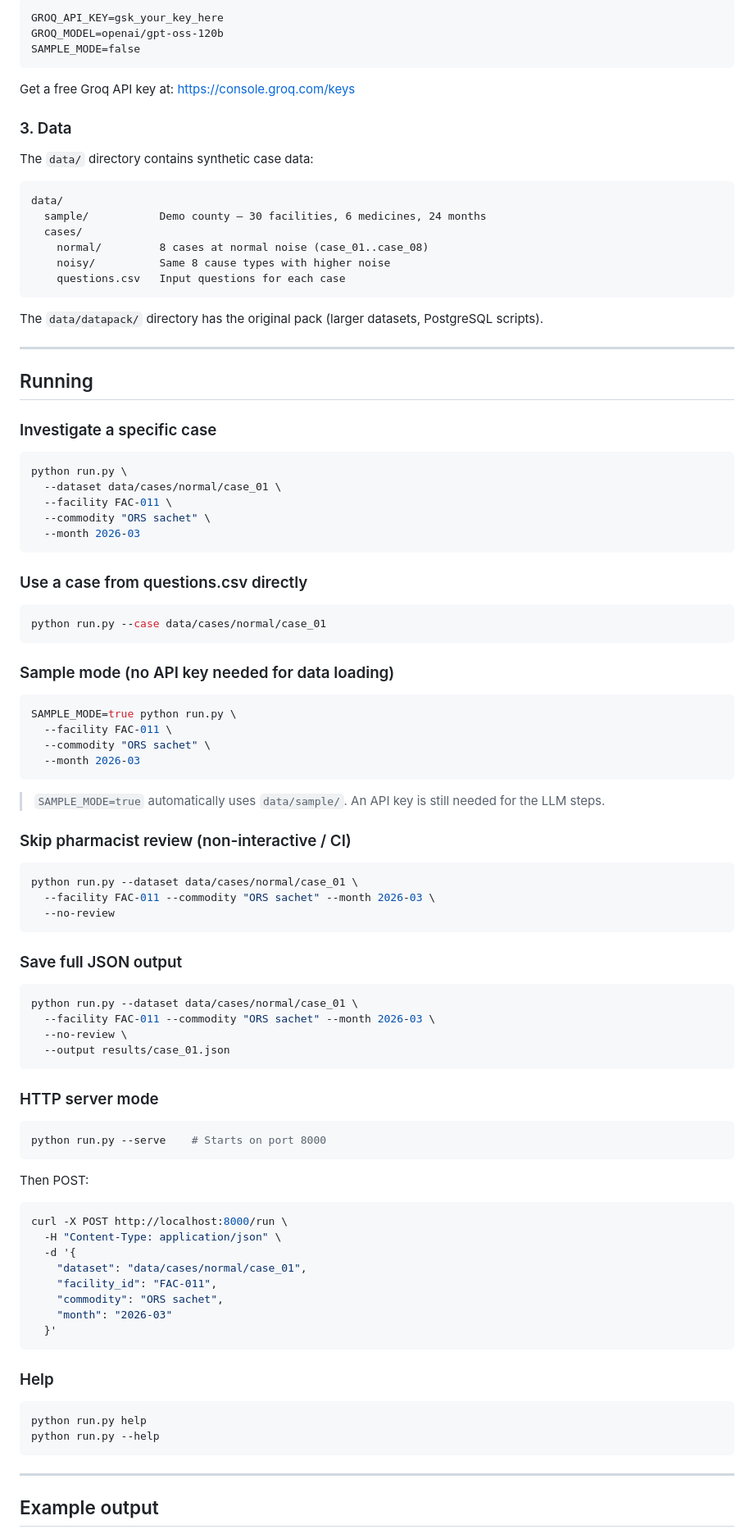
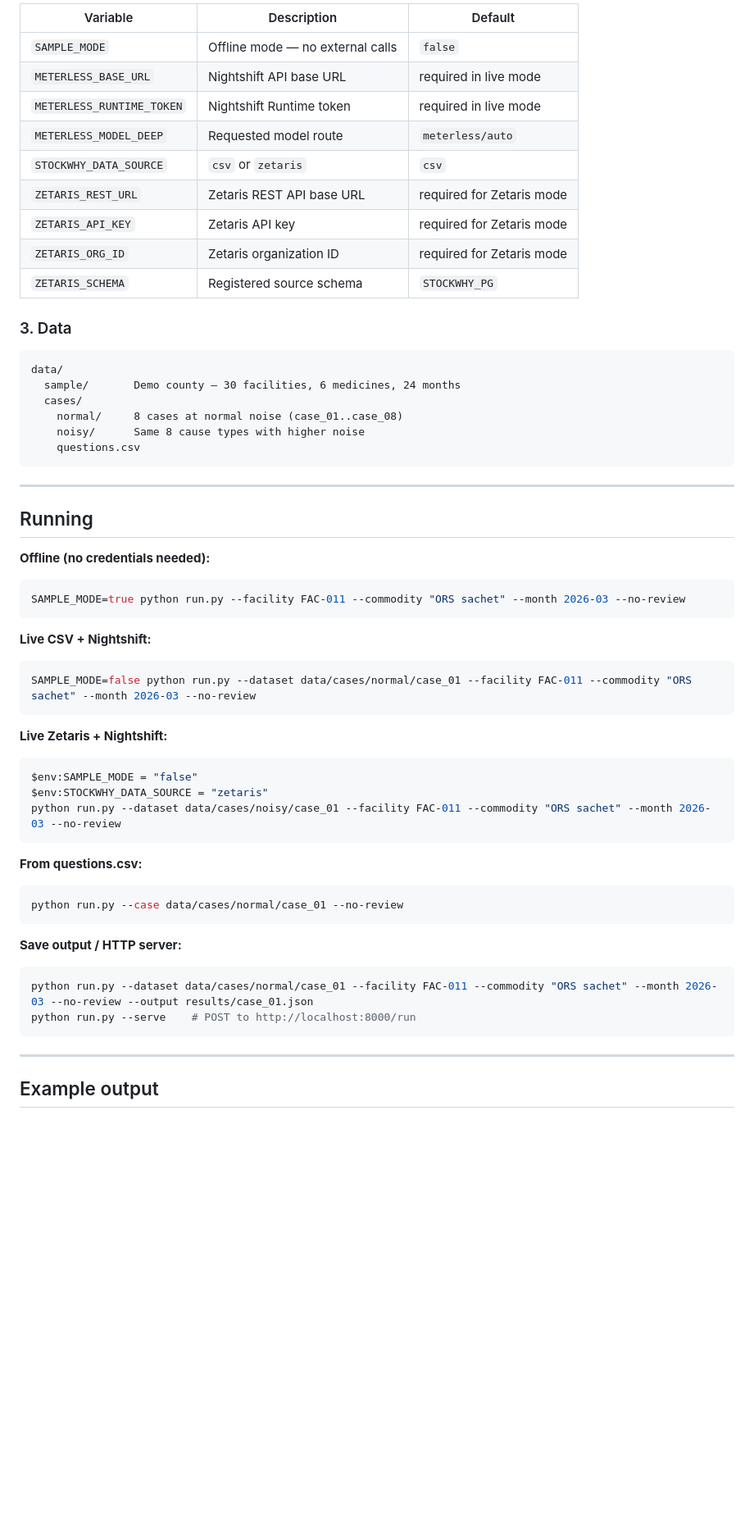
Before and after one commit to veranyagaka/open-agent-hackathon, a Markdown page: README.md, the part around one of its changes. Shown at 82% size. GitHub-like rendering; blank space fills up the shorter version.

````diff
--- a/README.md
+++ b/README.md
@@ -61,99 +99,57 @@ Edit `.env`:
 
-```
-GROQ_API_KEY=gsk_your_key_here
-GROQ_MODEL=openai/gpt-oss-120b
-SAMPLE_MODE=false
-```
-
-Get a free Groq API key at: https://console.groq.com/keys
+| Variable | Description | Default |
+|----------|-------------|---------|
+| `SAMPLE_MODE` | Offline mode — no external calls | `false` |
+| `METERLESS_BASE_URL` | Nightshift API base URL | required in live mode |
+| `METERLESS_RUNTIME_TOKEN` | Nightshift Runtime token | required in live mode |
+| `METERLESS_MODEL_DEEP` | Requested model route | `meterless/auto` |
+| `STOCKWHY_DATA_SOURCE` | `csv` or `zetaris` | `csv` |
+| `ZETARIS_REST_URL` | Zetaris REST API base URL | required for Zetaris mode |
+| `ZETARIS_API_KEY` | Zetaris API key | required for Zetaris mode |
+| `ZETARIS_ORG_ID` | Zetaris organization ID | required for Zetaris mode |
+| `ZETARIS_SCHEMA` | Registered source schema | `STOCKWHY_PG` |
 
 ### 3. Data
 
-The `data/` directory contains synthetic case data:
-
 ```
 data/
-  sample/           Demo county — 30 facilities, 6 medicines, 24 months
+  sample/       Demo county — 30 facilities, 6 medicines, 24 months
   cases/
-    normal/         8 cases at normal noise (case_01..case_08)
-    noisy/          Same 8 cause types with higher noise
-    questions.csv   Input questions for each case
+    normal/     8 cases at normal noise (case_01..case_08)
+    noisy/      Same 8 cause types with higher noise
+    questions.csv
 ```
-
-The `data/datapack/` directory has the original pack (larger datasets, PostgreSQL scripts).
 
 ---
 
 ## Running
 
-### Investigate a specific case
-
+**Offline (no credentials needed):**
 ```bash
-python run.py \
-  --dataset data/cases/normal/case_01 \
-  --facility FAC-011 \
-  --commodity "ORS sachet" \
-  --month 2026-03
+SAMPLE_MODE=true python run.py --facility FAC-011 --commodity "ORS sachet" --month 2026-03 --no-review
 ```
 
-### Use a case from questions.csv directly
-
+**Live CSV + Nightshift:**
 ```bash
-python run.py --case data/cases/normal/case_01
+SAMPLE_MODE=false python run.py --dataset data/cases/normal/case_01 --facility FAC-011 --commodity "ORS sachet" --month 2026-03 --no-review
 ```
 
-### Sample mode (no API key needed for data loading)
-
-```bash
-SAMPLE_MODE=true python run.py \
-  --facility FAC-011 \
-  --commodity "ORS sachet" \
-  --month 2026-03
+**Live Zetaris + Nightshift:**
+```powershell
+$env:SAMPLE_MODE = "false"
+$env:STOCKWHY_DATA_SOURCE = "zetaris"
+python run.py --dataset data/cases/noisy/case_01 --facility FAC-011 --commodity "ORS sachet" --month 2026-03 --no-review
 ```
 
-> `SAMPLE_MODE=true` automatically uses `data/sample/`. An API key is still needed for the LLM steps.
-
-### Skip pharmacist review (non-interactive / CI)
-
+**From questions.csv:**
 ```bash
-python run.py --dataset data/cases/normal/case_01 \
-  --facility FAC-011 --commodity "ORS sachet" --month 2026-03 \
-  --no-review
+python run.py --case data/cases/normal/case_01 --no-review
 ```
 
-### Save full JSON output
-
+**Save output / HTTP server:**
 ```bash
-python run.py --dataset data/cases/normal/case_01 \
-  --facility FAC-011 --commodity "ORS sachet" --month 2026-03 \
-  --no-review \
-  --output results/case_01.json
-```
-
-### HTTP server mode
-
-```bash
-python run.py --serve    # Starts on port 8000
-```
-
-Then POST:
-
-```bash
-curl -X POST http://localhost:8000/run \
-  -H "Content-Type: application/json" \
-  -d '{
-    "dataset": "data/cases/normal/case_01",
-    "facility_id": "FAC-011",
-    "commodity": "ORS sachet",
-    "month": "2026-03"
-  }'
-```
-
-### Help
-
-```bash
-python run.py help
-python run.py --help
+python run.py --dataset data/cases/normal/case_01 --facility FAC-011 --commodity "ORS sachet" --month 2026-03 --no-review --output results/case_01.json
+python run.py --serve    # POST to http://localhost:8000/run
 ```
 
 ---
````
Also changed, not shown: other parts of README.md (+71 -127 lines).
